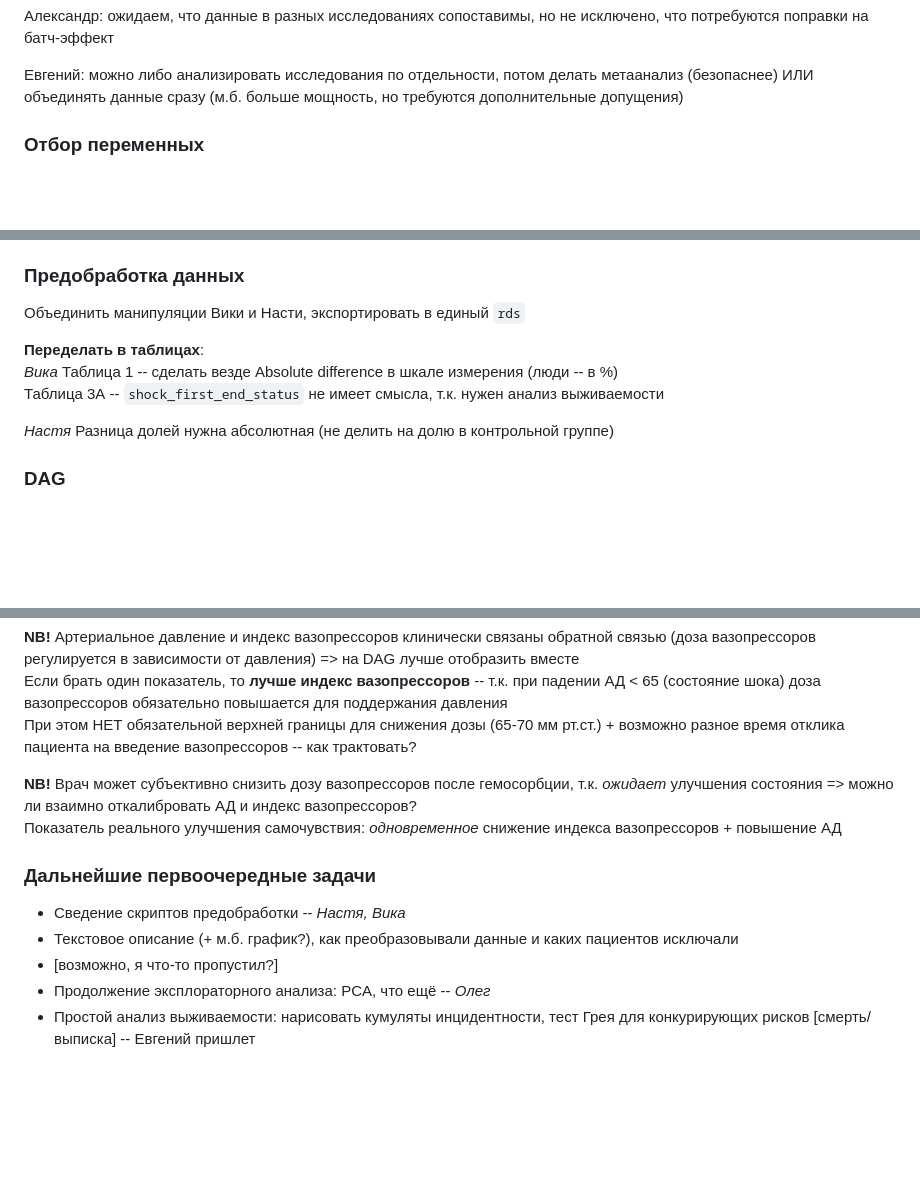
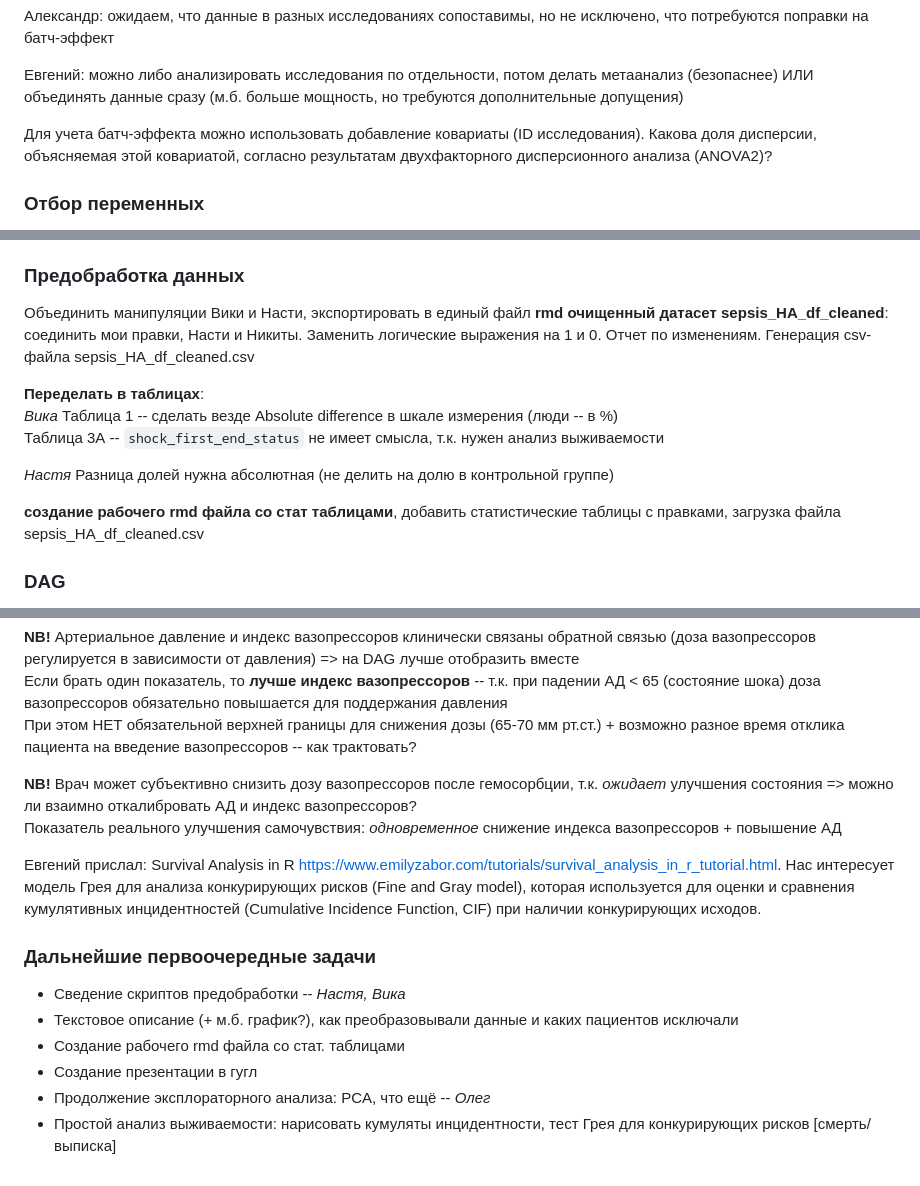
Before and after one commit to ovtarasov/sepsis_hemoadsorption, a Markdown page: discussions/2024-12-02.md, 3 parts joined by grey strips. GitHub-like rendering; blank space fills up the shorter version.

Commit message:
Update 2024-12-02.md
учета батч-эффекта
создать презентацию в гугл
Survival Analysis in R
rmd очищенный датасет sepsis_HA_df_cleaned
rmd файла со стат. таблицами

```diff
--- a/discussions/2024-12-02.md
+++ b/discussions/2024-12-02.md
@@ -7,6 +7,8 @@ date: "2024-12-02"
 Александр: ожидаем, что данные в разных исследованиях сопоставимы, но не исключено, что потребуются поправки на батч-эффект
 
 Евгений: можно либо анализировать исследования по отдельности, потом делать метаанализ (безопаснее) ИЛИ объединять данные сразу (м.б. больше мощность, но требуются дополнительные допущения)
+
+Для учета батч-эффекта можно использовать добавление ковариаты (ID исследования). Какова доля дисперсии, объясняемая этой ковариатой, согласно результатам двухфакторного дисперсионного анализа (ANOVA2)?
 
 ### Отбор переменных
 
@@ -26,7 +28,8 @@ date: "2024-12-02"
 
 ### Предобработка данных
 
-Объединить манипуляции Вики и Насти, экспортировать в единый `rds`
+Объединить манипуляции Вики и Насти, экспортировать в единый файл
+**rmd очищенный датасет sepsis_HA_df_cleaned**: соединить мои правки, Насти и Никиты. Заменить логические выражения на 1 и 0. Отчет по изменениям. Генерация csv-файла sepsis_HA_df_cleaned.csv
 
 **Переделать в таблицах**:
 *Вика*
@@ -35,6 +38,8 @@ date: "2024-12-02"
 
 *Настя*
 Разница долей нужна абсолютная (не делить на долю в контрольной группе)
+
+**создание рабочего rmd файла со стат таблицами**, добавить статистические таблицы с правками, загрузка файла sepsis_HA_df_cleaned.csv
 
 ### DAG
 
@@ -48,10 +53,13 @@ SOFA на 72 ч: при трактовке как показателя сост
 **NB!** Врач может субъективно снизить дозу вазопрессоров после гемосорбции, т.к. *ожидает* улучшения состояния => можно ли взаимно откалибровать АД и индекс вазопрессоров?
 Показатель реального улучшения самочувствия: *одновременное* снижение индекса вазопрессоров + повышение АД
 
+Евгений прислал: Survival Analysis in R https://www.emilyzabor.com/tutorials/survival_analysis_in_r_tutorial.html. Нас интересует модель Грея для анализа конкурирующих рисков (Fine and Gray model), которая используется для оценки и сравнения кумулятивных инцидентностей (Cumulative Incidence Function, CIF) при наличии конкурирующих исходов.
+
 ### Дальнейшие первоочередные задачи
 
 - Сведение скриптов предобработки -- *Настя, Вика*
 - Текстовое описание (+ м.б. график?), как преобразовывали данные и каких пациентов исключали
-- [возможно, я что-то пропустил?]
+- Создание рабочего rmd файла со стат. таблицами
+- Создание презентации в гугл
 - Продолжение эксплораторного анализа: PCA, что ещё -- *Олег*
-- Простой анализ выживаемости: нарисовать кумуляты инцидентности, тест Грея для конкурирующих рисков [смерть/выписка] -- Евгений пришлет
+- Простой анализ выживаемости: нарисовать кумуляты инцидентности, тест Грея для конкурирующих рисков [смерть/выписка]
```
